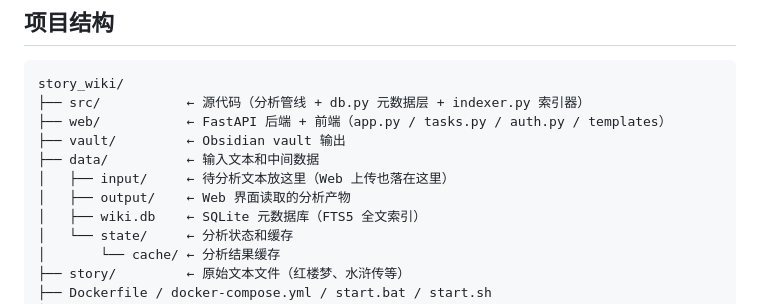
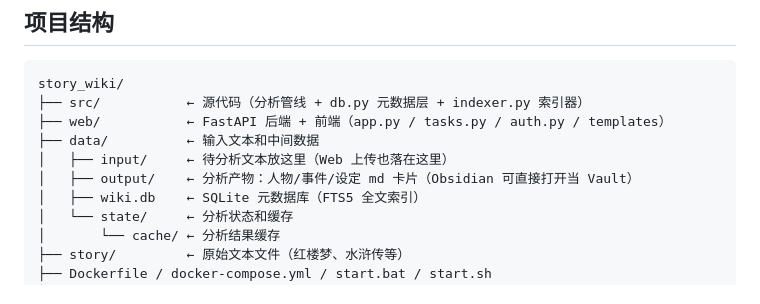
Before and after one commit to SaltedFish-ZZJ/story-wiki, a Markdown page: README.md, the part around the change. GitHub-like rendering.

Commit message:
docs: README 项目结构修正——移除不存在的 vault/ 目录，说明 data/output 即 Obsidian Vault
Co-Authored-By: Claude Sonnet 4.6 noreply@anthropic.com

```diff
--- a/README.md
+++ b/README.md
@@ -327,10 +327,9 @@ python src/main.py --batch-export --title "红楼梦"
 story_wiki/
 ├── src/           ← 源代码（分析管线 + db.py 元数据层 + indexer.py 索引器）
 ├── web/           ← FastAPI 后端 + 前端（app.py / tasks.py / auth.py / templates）
-├── vault/         ← Obsidian vault 输出
 ├── data/          ← 输入文本和中间数据
 │   ├── input/     ← 待分析文本放这里（Web 上传也落在这里）
-│   ├── output/    ← Web 界面读取的分析产物
+│   ├── output/    ← 分析产物：人物/事件/设定 md 卡片（Obsidian 可直接打开当 Vault）
 │   ├── wiki.db    ← SQLite 元数据库（FTS5 全文索引）
 │   └── state/     ← 分析状态和缓存
 │       └── cache/ ← 分析结果缓存
```
